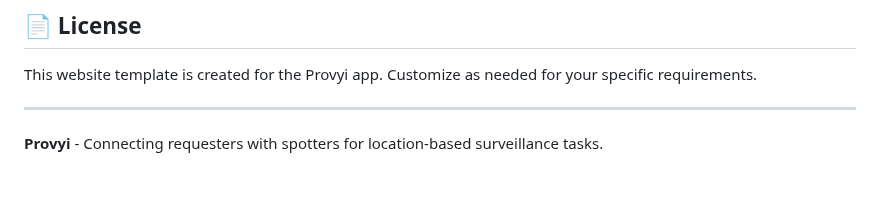
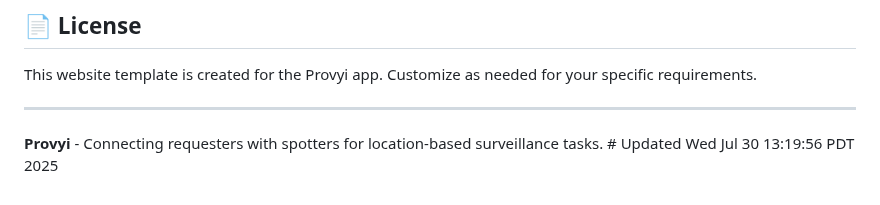
Before and after one commit to agajohna/provyi-website, a Markdown page: README.md, the part around the change. GitHub-like rendering.

Commit message:
Trigger GitHub Pages deployment

```diff
--- a/README.md
+++ b/README.md
@@ -182,4 +182,4 @@ This website template is created for the Provyi app. Customize as needed for you
 
 ---
 
-**Provyi** - Connecting requesters with spotters for location-based surveillance tasks.
+**Provyi** - Connecting requesters with spotters for location-based surveillance tasks. # Updated Wed Jul 30 13:19:56 PDT 2025
```
